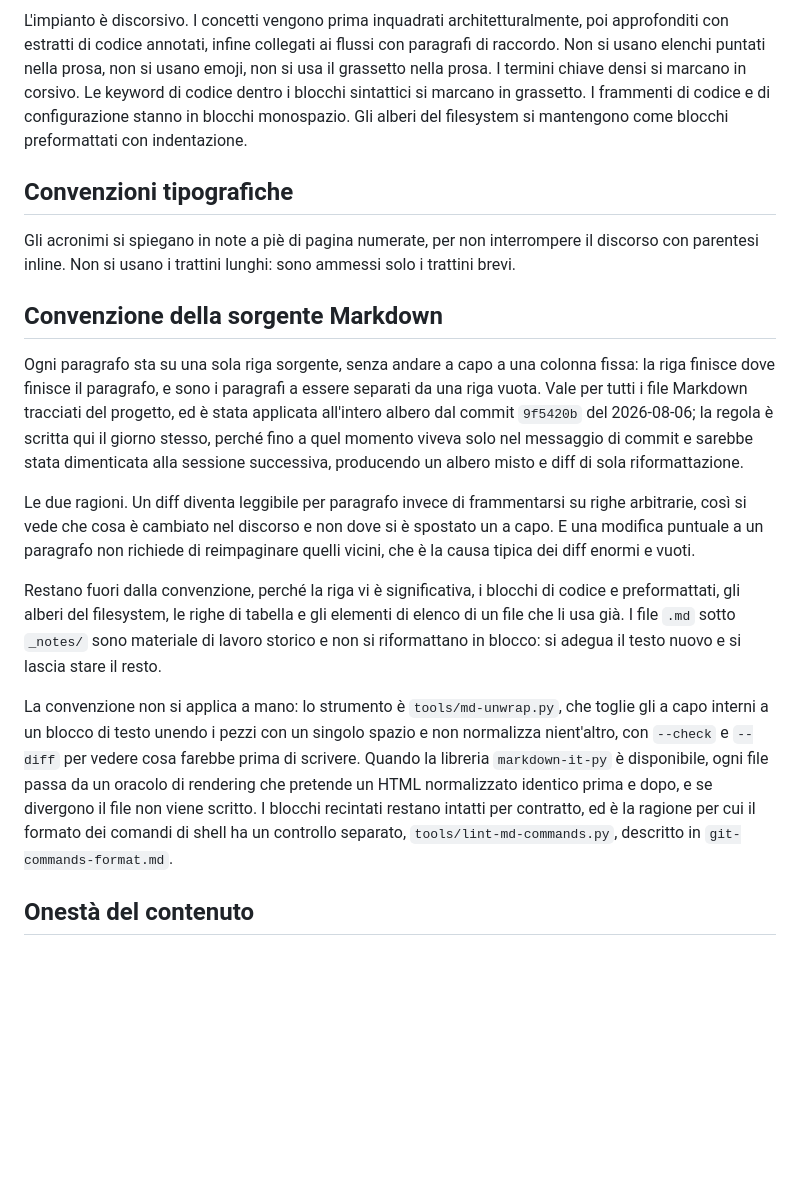
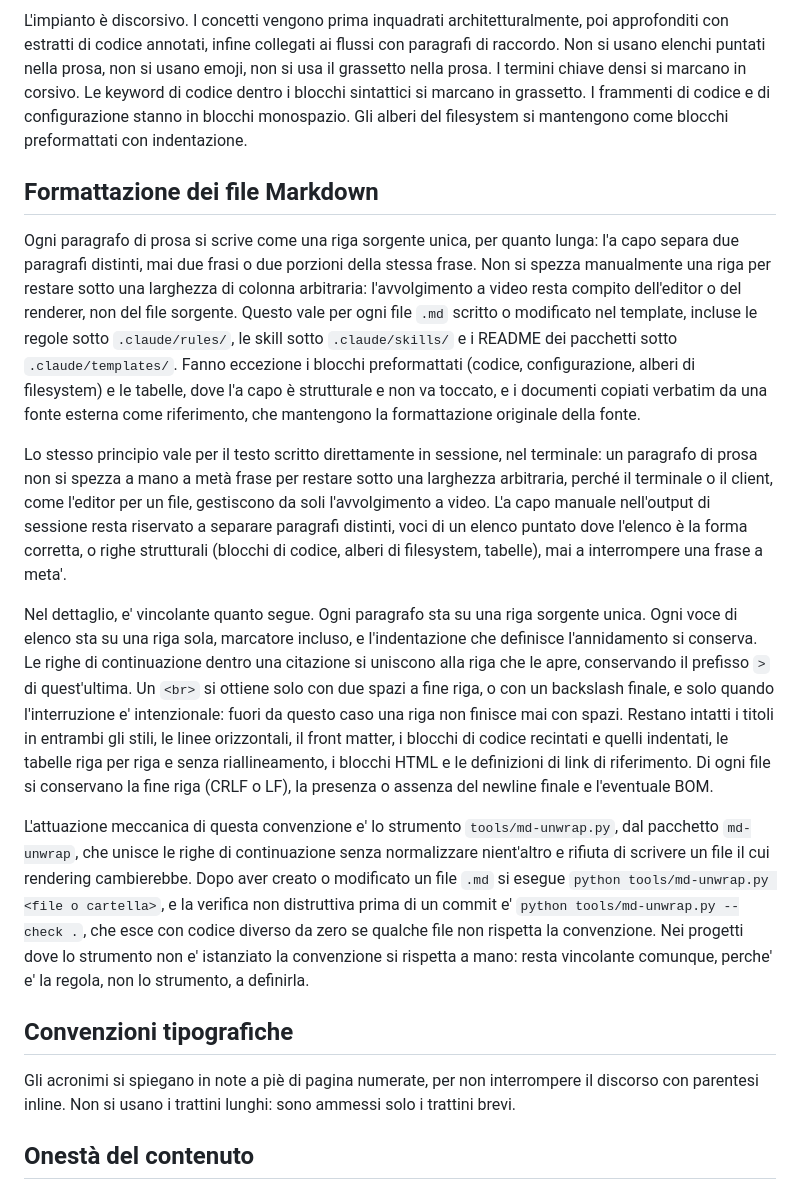
Before and after one commit to alesop95/harmony-book, a Markdown page: .claude/rules/interaction-style.md, the part around the change. Rendered like a GitHub page; blank space fills up the shorter version.

Commit message:
Propagazione template: convenzione Markdown e strumenti di verifica

```diff
--- a/.claude/rules/interaction-style.md
+++ b/.claude/rules/interaction-style.md
@@ -10,20 +10,20 @@ La comunicazione si rivolge a un lettore tecnico esperto e va scritta come ci si
 
 L'impianto è discorsivo. I concetti vengono prima inquadrati architetturalmente, poi approfonditi con estratti di codice annotati, infine collegati ai flussi con paragrafi di raccordo. Non si usano elenchi puntati nella prosa, non si usano emoji, non si usa il grassetto nella prosa. I termini chiave densi si marcano in corsivo. Le keyword di codice dentro i blocchi sintattici si marcano in grassetto. I frammenti di codice e di configurazione stanno in blocchi monospazio. Gli alberi del filesystem si mantengono come blocchi preformattati con indentazione.
 
+## Formattazione dei file Markdown
+
+Ogni paragrafo di prosa si scrive come una riga sorgente unica, per quanto lunga: l'a capo separa due paragrafi distinti, mai due frasi o due porzioni della stessa frase. Non si spezza manualmente una riga per restare sotto una larghezza di colonna arbitraria: l'avvolgimento a video resta compito dell'editor o del renderer, non del file sorgente. Questo vale per ogni file `.md` scritto o modificato nel template, incluse le regole sotto `.claude/rules/`, le skill sotto `.claude/skills/` e i README dei pacchetti sotto `.claude/templates/`. Fanno eccezione i blocchi preformattati (codice, configurazione, alberi di filesystem) e le tabelle, dove l'a capo è strutturale e non va toccato, e i documenti copiati verbatim da una fonte esterna come riferimento, che mantengono la formattazione originale della fonte.
+
+Lo stesso principio vale per il testo scritto direttamente in sessione, nel terminale: un paragrafo di prosa non si spezza a mano a metà frase per restare sotto una larghezza arbitraria, perché il terminale o il client, come l'editor per un file, gestiscono da soli l'avvolgimento a video. L'a capo manuale nell'output di sessione resta riservato a separare paragrafi distinti, voci di un elenco puntato dove l'elenco è la forma corretta, o righe strutturali (blocchi di codice, alberi di filesystem, tabelle), mai a interrompere una frase a meta'.
+
+Nel dettaglio, e' vincolante quanto segue. Ogni paragrafo sta su una riga sorgente unica. Ogni voce di elenco sta su una riga sola, marcatore incluso, e l'indentazione che definisce l'annidamento si conserva. Le righe di continuazione dentro una citazione si uniscono alla riga che le apre, conservando il prefisso `>` di quest'ultima. Un `<br>` si ottiene solo con due spazi a fine riga, o con un backslash finale, e solo quando l'interruzione e' intenzionale: fuori da questo caso una riga non finisce mai con spazi. Restano intatti i titoli in entrambi gli stili, le linee orizzontali, il front matter, i blocchi di codice recintati e quelli indentati, le tabelle riga per riga e senza riallineamento, i blocchi HTML e le definizioni di link di riferimento. Di ogni file si conservano la fine riga (CRLF o LF), la presenza o assenza del newline finale e l'eventuale BOM.
+
+L'attuazione meccanica di questa convenzione e' lo strumento `tools/md-unwrap.py`, dal pacchetto `md-unwrap`, che unisce le righe di continuazione senza normalizzare nient'altro e rifiuta di scrivere un file il cui rendering cambierebbe. Dopo aver creato o modificato un file `.md` si esegue `python tools/md-unwrap.py <file o cartella>`, e la verifica non distruttiva prima di un commit e' `python tools/md-unwrap.py --check .`, che esce con codice diverso da zero se qualche file non rispetta la convenzione. Nei progetti dove lo strumento non e' istanziato la convenzione si rispetta a mano: resta vincolante comunque, perche' e' la regola, non lo strumento, a definirla.
+
 ## Convenzioni tipografiche
 
 Gli acronimi si spiegano in note a piè di pagina numerate, per non interrompere il discorso con parentesi inline. Non si usano i trattini lunghi: sono ammessi solo i trattini brevi.
 
-## Convenzione della sorgente Markdown
-
-Ogni paragrafo sta su una sola riga sorgente, senza andare a capo a una colonna fissa: la riga finisce dove finisce il paragrafo, e sono i paragrafi a essere separati da una riga vuota. Vale per tutti i file Markdown tracciati del progetto, ed è stata applicata all'intero albero dal commit `9f5420b` del 2026-08-06; la regola è scritta qui il giorno stesso, perché fino a quel momento viveva solo nel messaggio di commit e sarebbe stata dimenticata alla sessione successiva, producendo un albero misto e diff di sola riformattazione.
-
-Le due ragioni. Un diff diventa leggibile per paragrafo invece di frammentarsi su righe arbitrarie, così si vede che cosa è cambiato nel discorso e non dove si è spostato un a capo. E una modifica puntuale a un paragrafo non richiede di reimpaginare quelli vicini, che è la causa tipica dei diff enormi e vuoti.
-
-Restano fuori dalla convenzione, perché la riga vi è significativa, i blocchi di codice e preformattati, gli alberi del filesystem, le righe di tabella e gli elementi di elenco di un file che li usa già. I file `.md` sotto `_notes/` sono materiale di lavoro storico e non si riformattano in blocco: si adegua il testo nuovo e si lascia stare il resto.
-
-La convenzione non si applica a mano: lo strumento è `tools/md-unwrap.py`, che toglie gli a capo interni a un blocco di testo unendo i pezzi con un singolo spazio e non normalizza nient'altro, con `--check` e `--diff` per vedere cosa farebbe prima di scrivere. Quando la libreria `markdown-it-py` è disponibile, ogni file passa da un oracolo di rendering che pretende un HTML normalizzato identico prima e dopo, e se divergono il file non viene scritto. I blocchi recintati restano intatti per contratto, ed è la ragione per cui il formato dei comandi di shell ha un controllo separato, `tools/lint-md-commands.py`, descritto in `git-commands-format.md`.
-
 ## Onestà del contenuto
 
 Non si presenta mai come fatto un contenuto inferito, speculativo o non verificato. Ciò che non è verificabile va etichettato come tale, e ciò che non si conosce va dichiarato invece di essere riempito per ipotesi. Le inferenze non confermate si marcano esplicitamente come da verificare e si promuovono a fatto solo quando una fonte le conferma.
```
